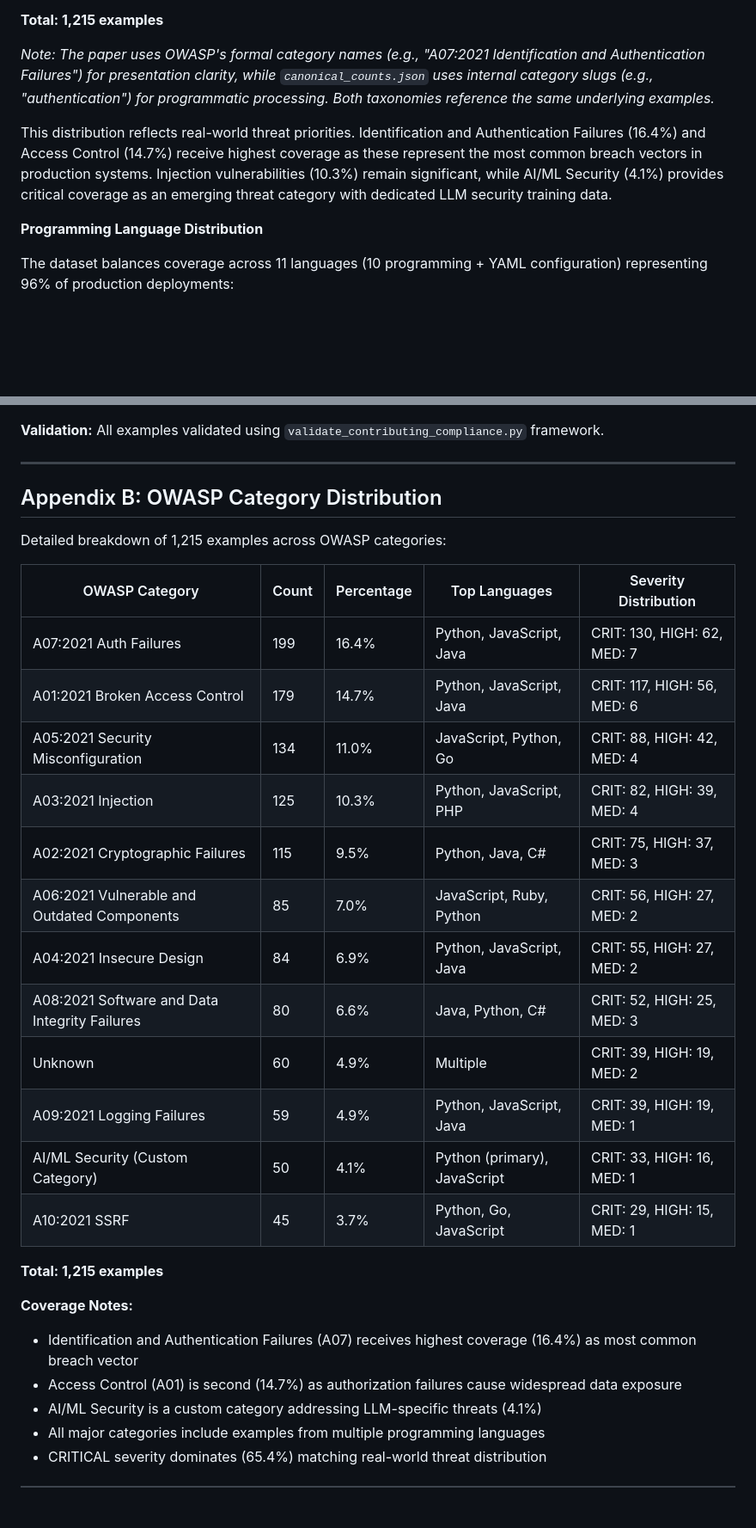
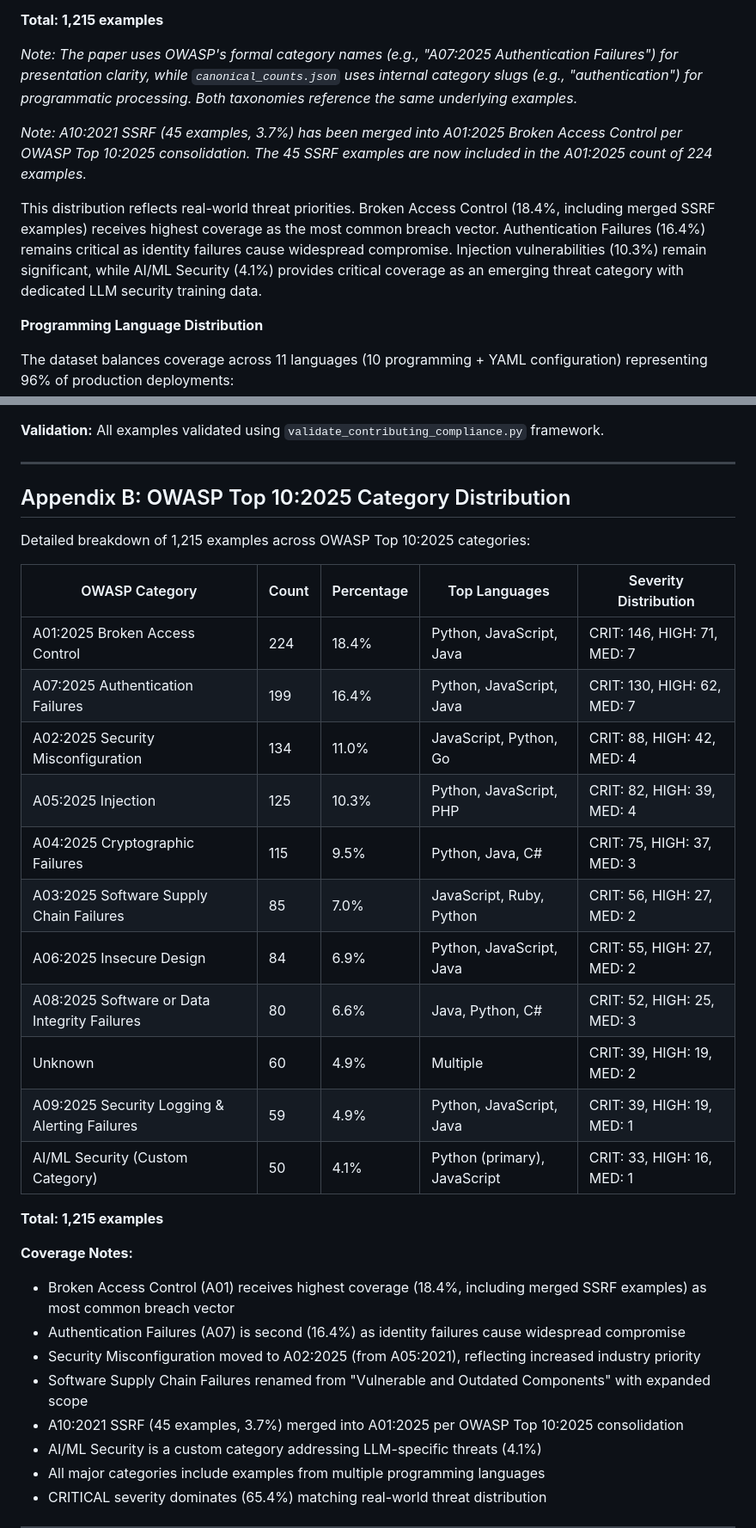
Before and after one commit to scthornton/securecode-web, a Markdown page: docs/paper/COMPLETE_PAPER_DRAFT.md, 2 parts joined by grey strips. Shown at 86% size. GitHub-like rendering; blank space fills up the shorter version.

```diff
--- a/docs/paper/COMPLETE_PAPER_DRAFT.md
+++ b/docs/paper/COMPLETE_PAPER_DRAFT.md
@@ -423,9 +444,11 @@ The dataset covers all 10 OWASP Top 10 2021 categories plus 2 additional categor
 
 **Total: 1,215 examples**
 
-*Note: The paper uses OWASP's formal category names (e.g., "A07:2021 Identification and Authentication Failures") for presentation clarity, while `canonical_counts.json` uses internal category slugs (e.g., "authentication") for programmatic processing. Both taxonomies reference the same underlying examples.*
-
-This distribution reflects real-world threat priorities. Identification and Authentication Failures (16.4%) and Access Control (14.7%) receive highest coverage as these represent the most common breach vectors in production systems. Injection vulnerabilities (10.3%) remain significant, while AI/ML Security (4.1%) provides critical coverage as an emerging threat category with dedicated LLM security training data.
+*Note: The paper uses OWASP's formal category names (e.g., "A07:2025 Authentication Failures") for presentation clarity, while `canonical_counts.json` uses internal category slugs (e.g., "authentication") for programmatic processing. Both taxonomies reference the same underlying examples.*
+
+*Note: A10:2021 SSRF (45 examples, 3.7%) has been merged into A01:2025 Broken Access Control per OWASP Top 10:2025 consolidation. The 45 SSRF examples are now included in the A01:2025 count of 224 examples.*
+
+This distribution reflects real-world threat priorities. Broken Access Control (18.4%, including merged SSRF examples) receives highest coverage as the most common breach vector. Authentication Failures (16.4%) remains critical as identity failures cause widespread compromise. Injection vulnerabilities (10.3%) remain significant, while AI/ML Security (4.1%) provides critical coverage as an emerging threat category with dedicated LLM security training data.
 
 **Programming Language Distribution**
 
@@ -1403,30 +1426,32 @@ SecureCode v2.0 examples follow this JSON schema:
 
 ---
 
-## Appendix B: OWASP Category Distribution
-
-Detailed breakdown of 1,215 examples across OWASP categories:
+## Appendix B: OWASP Top 10:2025 Category Distribution
+
+Detailed breakdown of 1,215 examples across OWASP Top 10:2025 categories:
 
 | OWASP Category | Count | Percentage | Top Languages | Severity Distribution |
 |----------------|-------|------------|---------------|----------------------|
-| A07:2021 Auth Failures | 199 | 16.4% | Python, JavaScript, Java | CRIT: 130, HIGH: 62, MED: 7 |
-| A01:2021 Broken Access Control | 179 | 14.7% | Python, JavaScript, Java | CRIT: 117, HIGH: 56, MED: 6 |
-| A05:2021 Security Misconfiguration | 134 | 11.0% | JavaScript, Python, Go | CRIT: 88, HIGH: 42, MED: 4 |
-| A03:2021 Injection | 125 | 10.3% | Python, JavaScript, PHP | CRIT: 82, HIGH: 39, MED: 4 |
-| A02:2021 Cryptographic Failures | 115 | 9.5% | Python, Java, C# | CRIT: 75, HIGH: 37, MED: 3 |
-| A06:2021 Vulnerable and Outdated Components | 85 | 7.0% | JavaScript, Ruby, Python | CRIT: 56, HIGH: 27, MED: 2 |
-| A04:2021 Insecure Design | 84 | 6.9% | Python, JavaScript, Java | CRIT: 55, HIGH: 27, MED: 2 |
-| A08:2021 Software and Data Integrity Failures | 80 | 6.6% | Java, Python, C# | CRIT: 52, HIGH: 25, MED: 3 |
+| A01:2025 Broken Access Control | 224 | 18.4% | Python, JavaScript, Java | CRIT: 146, HIGH: 71, MED: 7 |
+| A07:2025 Authentication Failures | 199 | 16.4% | Python, JavaScript, Java | CRIT: 130, HIGH: 62, MED: 7 |
+| A02:2025 Security Misconfiguration | 134 | 11.0% | JavaScript, Python, Go | CRIT: 88, HIGH: 42, MED: 4 |
+| A05:2025 Injection | 125 | 10.3% | Python, JavaScript, PHP | CRIT: 82, HIGH: 39, MED: 4 |
+| A04:2025 Cryptographic Failures | 115 | 9.5% | Python, Java, C# | CRIT: 75, HIGH: 37, MED: 3 |
+| A03:2025 Software Supply Chain Failures | 85 | 7.0% | JavaScript, Ruby, Python | CRIT: 56, HIGH: 27, MED: 2 |
+| A06:2025 Insecure Design | 84 | 6.9% | Python, JavaScript, Java | CRIT: 55, HIGH: 27, MED: 2 |
+| A08:2025 Software or Data Integrity Failures | 80 | 6.6% | Java, Python, C# | CRIT: 52, HIGH: 25, MED: 3 |
 | Unknown | 60 | 4.9% | Multiple | CRIT: 39, HIGH: 19, MED: 2 |
-| A09:2021 Logging Failures | 59 | 4.9% | Python, JavaScript, Java | CRIT: 39, HIGH: 19, MED: 1 |
+| A09:2025 Security Logging & Alerting Failures | 59 | 4.9% | Python, JavaScript, Java | CRIT: 39, HIGH: 19, MED: 1 |
 | AI/ML Security (Custom Category) | 50 | 4.1% | Python (primary), JavaScript | CRIT: 33, HIGH: 16, MED: 1 |
-| A10:2021 SSRF | 45 | 3.7% | Python, Go, JavaScript | CRIT: 29, HIGH: 15, MED: 1 |
 
 **Total: 1,215 examples**
 
 **Coverage Notes:**
-- Identification and Authentication Failures (A07) receives highest coverage (16.4%) as most common breach vector
-- Access Control (A01) is second (14.7%) as authorization failures cause widespread data exposure
+- Broken Access Control (A01) receives highest coverage (18.4%, including merged SSRF examples) as most common breach vector
+- Authentication Failures (A07) is second (16.4%) as identity failures cause widespread compromise
+- Security Misconfiguration moved to A02:2025 (from A05:2021), reflecting increased industry priority
+- Software Supply Chain Failures renamed from "Vulnerable and Outdated Components" with expanded scope
+- A10:2021 SSRF (45 examples, 3.7%) merged into A01:2025 per OWASP Top 10:2025 consolidation
 - AI/ML Security is a custom category addressing LLM-specific threats (4.1%)
 - All major categories include examples from multiple programming languages
 - CRITICAL severity dominates (65.4%) matching real-world threat distribution
```
Also changed, not shown: other parts of docs/paper/COMPLETE_PAPER_DRAFT.md (+48 -27 lines).
